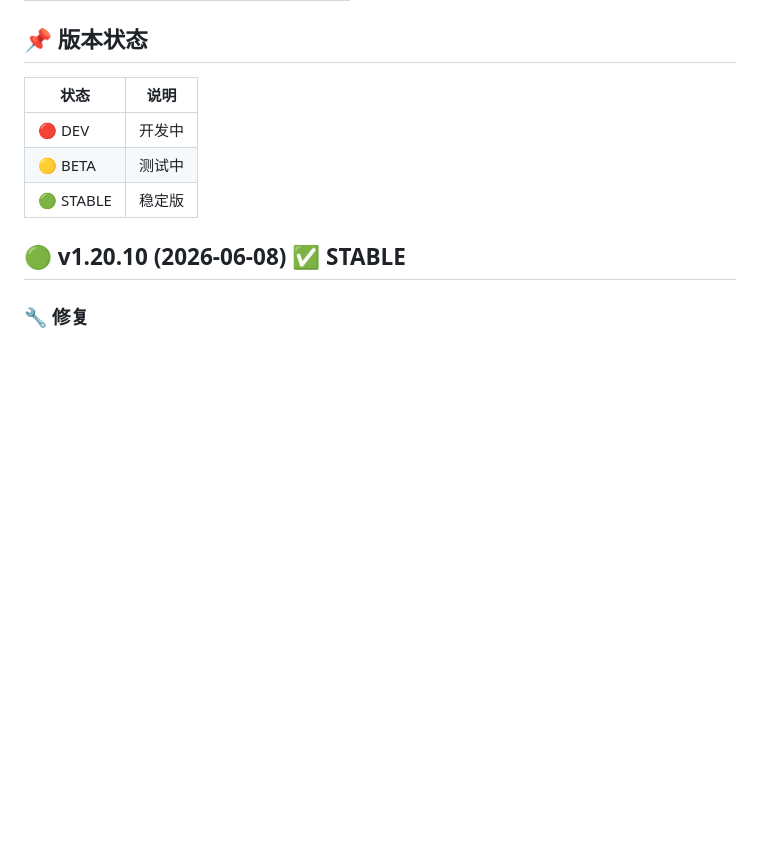
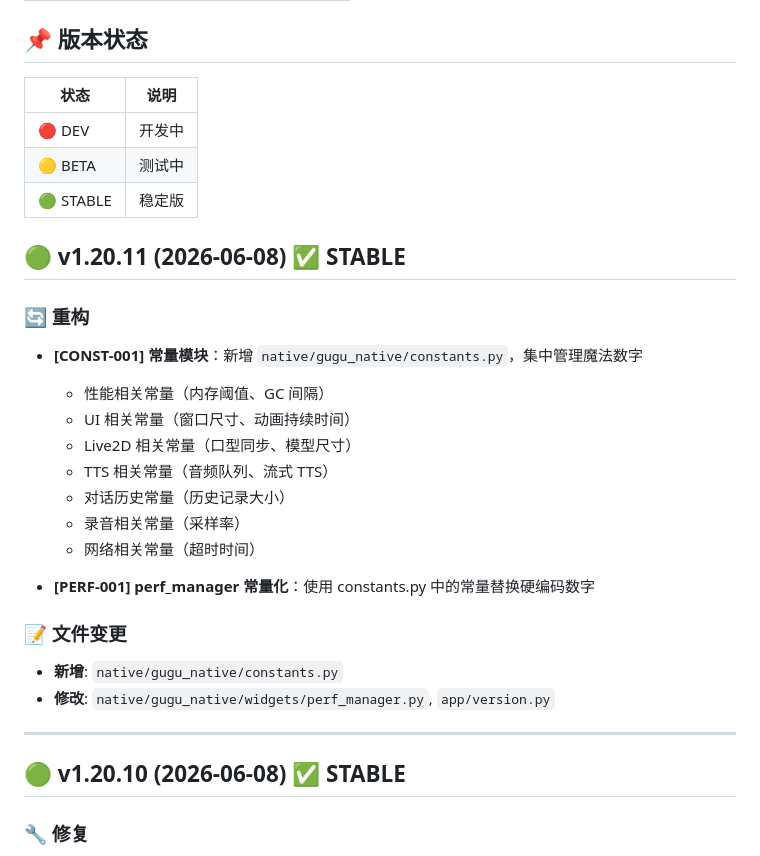
Before and after one commit to xzt238/ai-vtuber-fixed, a Markdown page: docs/VERSION.md, the part around the change. GitHub-like rendering; blank space fills up the shorter version.

Commit message:
docs: add v1.20.11 to VERSION.md

```diff
--- a/docs/VERSION.md
+++ b/docs/VERSION.md
@@ -37,6 +37,26 @@
 |🟢 STABLE|稳定版|
 
 
+
+## 🟢 v1.20.11 (2026-06-08) ✅ STABLE
+
+### 🔄 重构
+- **[CONST-001] 常量模块**：新增 `native/gugu_native/constants.py`，集中管理魔法数字
+  - 性能相关常量（内存阈值、GC 间隔）
+  - UI 相关常量（窗口尺寸、动画持续时间）
+  - Live2D 相关常量（口型同步、模型尺寸）
+  - TTS 相关常量（音频队列、流式 TTS）
+  - 对话历史常量（历史记录大小）
+  - 录音相关常量（采样率）
+  - 网络相关常量（超时时间）
+
+- **[PERF-001] perf_manager 常量化**：使用 constants.py 中的常量替换硬编码数字
+
+### 📝 文件变更
+- **新增**: `native/gugu_native/constants.py`
+- **修改**: `native/gugu_native/widgets/perf_manager.py`, `app/version.py`
+
+---
 
 ## 🟢 v1.20.10 (2026-06-08) ✅ STABLE
 
```
